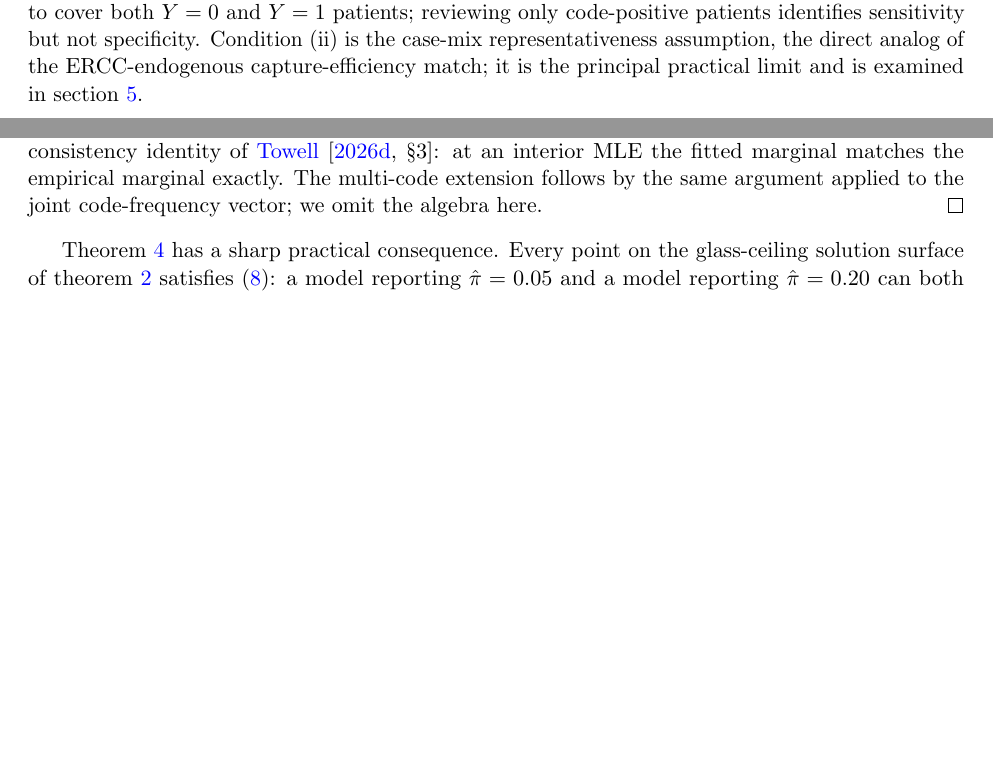
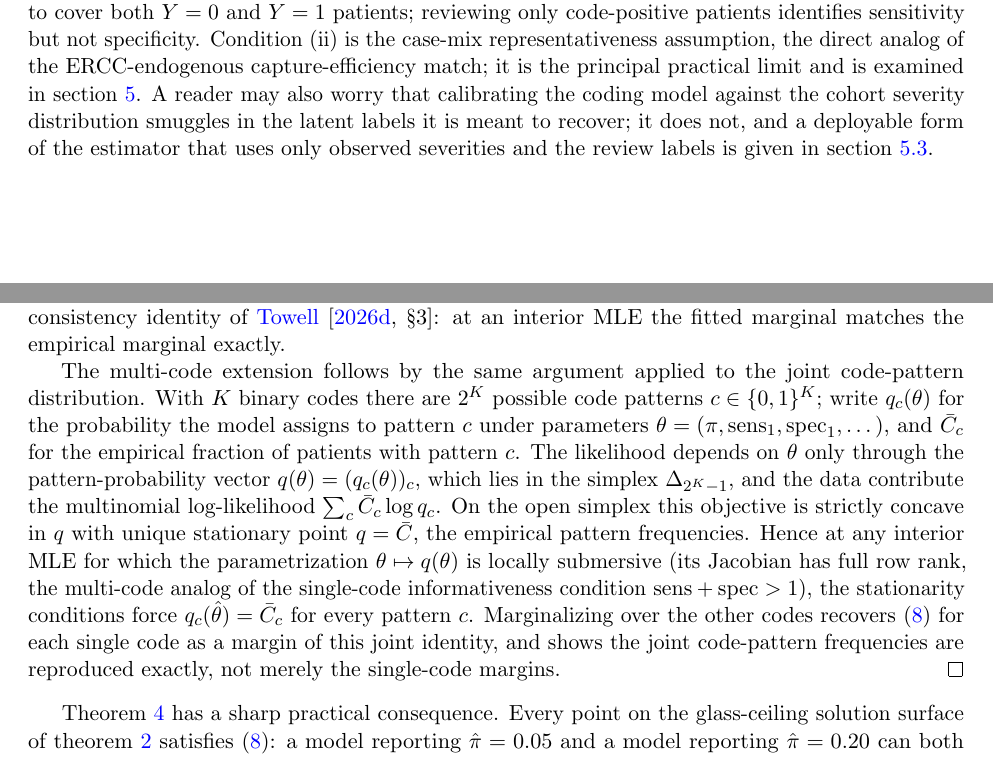
Before and after one commit to queelius/phenotype-coarsening, a LaTeX paper (main.tex, which reads sections/identifiability.tex): two parts of pages 8 and 9 of 23 before the commit and two parts of pages 8 and 9 of 24 after it, joined at a grey line, cut so that both start at the same text, the shorter picture padded with empty space. Compiled offline with pdfLaTeX.

Commit message:
Address review minors: prove multi-code T3, add T1 regularity condition, oracle-free forward pointer
Applies the safe, manuscript-level fixes from the 2026-06-08 papermill
review. Does NOT add a real-data application: the MIMIC-IV analysis
remains blocked on PhysioNet credentialed access, and a fully-synthetic
interim demo was assessed and declined (it would not be a real-data
point; the existing simulation already sweeps the relevant regimes).

- T3 (code-frequency consistency): replace the asserted multi-code
  extension ("we omit the algebra here") with the actual proof, a
  multinomial argument on the 2^K-cell joint code-pattern simplex with
  a full-row-rank (locally submersive) parametrization, recovering the
  single-code identity as a margin. Resolves review item M2.
- T1 (glass ceiling): state the interior / full-support regularity
  condition (parameter triple in the open unit cube) in the theorem
  itself; the proof already relied on it (division by pi, open-surface
  nonemptiness). Proof opening now cites the stated condition.
- S3: add a forward pointer from thm:identifiability-chart to the
  oracle-free reference paragraph (now labeled par:oracle-free) so the
  latent-label-leakage worry is answered where it arises.
- README / state.md: record the PhysioNet blocker, the interim-demo
  decision, and the fixes applied.

Build verified clean: make paper, 24 pages, 0 undefined (non-Font)
references in main.log, em-dash free.

Co-Authored-By: Claude Opus 4.8 (1M context) <noreply@anthropic.com>

```diff
--- a/sections/identifiability.tex
+++ b/sections/identifiability.tex
@@ -162,6 +169,11 @@ code-positive patients identifies sensitivity but not specificity.
 Condition (ii) is the case-mix representativeness assumption, the
 direct analog of the ERCC-endogenous capture-efficiency match; it is
 the principal practical limit and is examined in \cref{sec:methodology}.
+A reader may also worry that calibrating the coding model against the
+cohort severity distribution smuggles in the latent labels it is meant
+to recover; it does not, and a deployable form of the estimator that
+uses only observed severities and the review labels is given in
+\cref{par:oracle-free}.
 
 \subsection{Code-frequency consistency}
 
@@ -198,8 +210,27 @@ parameter interior), therefore satisfies $q(\hat\pi,
 \eqref{eq:code-total}. This is the binary, code-frequency form of the
 cell-total consistency identity of \citet[\S 3]{towell2026scrnacoarsening}:
 at an interior MLE the fitted marginal matches the empirical marginal
-exactly. The multi-code extension follows by the same argument applied
-to the joint code-frequency vector; we omit the algebra here.
+exactly.
+
+The multi-code extension follows by the same argument applied to the
+joint code-pattern distribution. With $K$ binary codes there are $2^K$
+possible code patterns $c \in \{0,1\}^K$; write $q_c(\theta)$ for the
+probability the model assigns to pattern $c$ under parameters $\theta =
+(\pi, \mathrm{sens}_1, \mathrm{spec}_1, \dots)$, and $\bar{C}_c$ for the
+empirical fraction of patients with pattern $c$. The likelihood depends
+on $\theta$ only through the pattern-probability vector $q(\theta) =
+(q_c(\theta))_{c}$, which lies in the simplex $\Delta_{2^K - 1}$, and the
+data contribute the multinomial log-likelihood $\sum_c \bar{C}_c \log
+q_c$. On the open simplex this objective is strictly concave in $q$ with
+unique stationary point $q = \bar{C}$, the empirical pattern frequencies.
+Hence at any interior MLE for which the parametrization $\theta \mapsto
+q(\theta)$ is locally submersive (its Jacobian has full row rank, the
+multi-code analog of the single-code informativeness condition
+$\mathrm{sens} + \mathrm{spec} > 1$), the stationarity conditions force
+$q_c(\hat\theta) = \bar{C}_c$ for every pattern $c$. Marginalizing over
+the other codes recovers \eqref{eq:code-total} for each single code as a
+margin of this joint identity, and shows the joint code-pattern
+frequencies are reproduced exactly, not merely the single-code margins.
 \end{proof}
 
 \Cref{thm:code-total} has a sharp practical consequence. Every point on
```
Also changed, not shown: sections/methodology.tex (+3 -1 lines), .papermill/state.md, README.md, sections/identifiability.tex (23 more changed lines).
